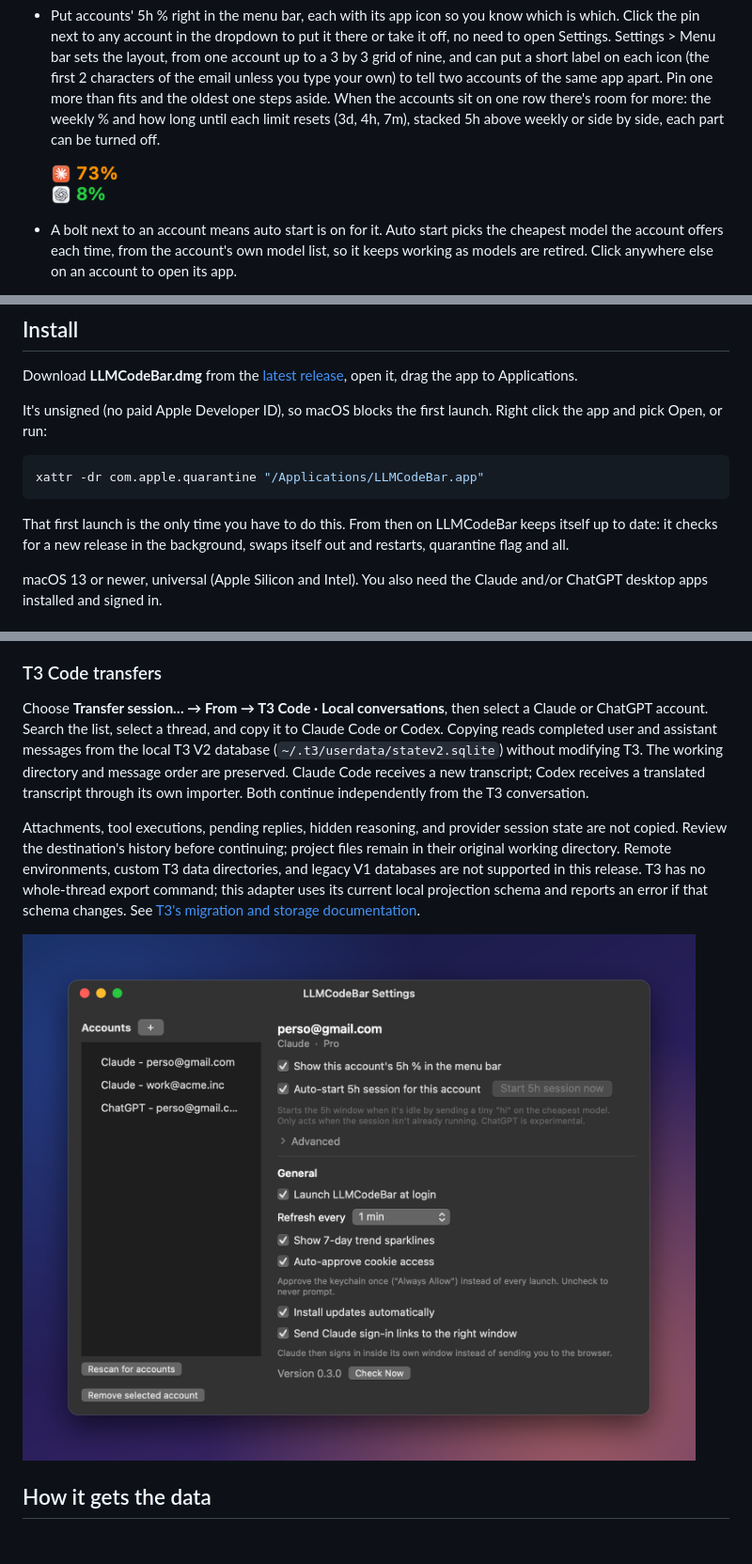
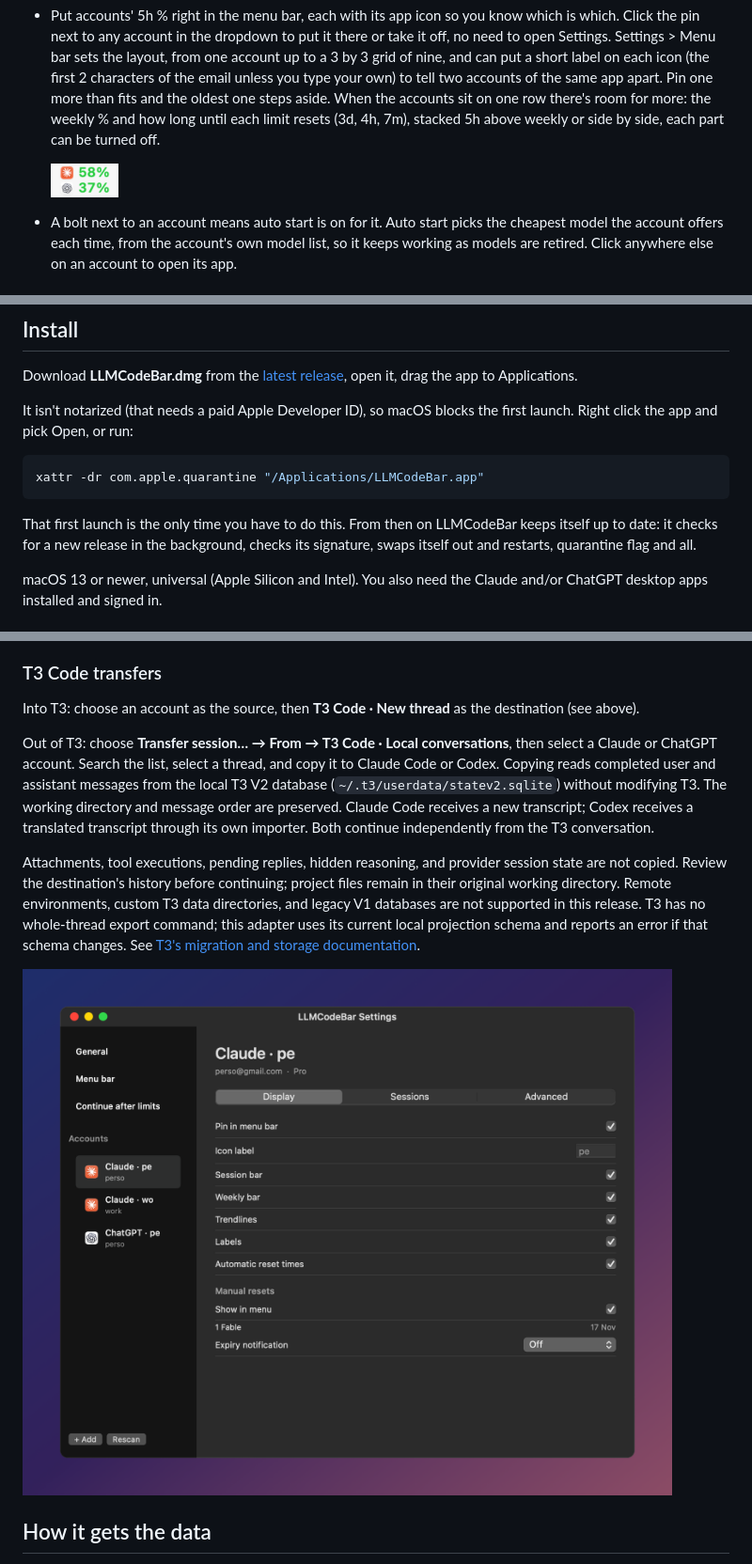
Before and after one commit to Franciskid/LLMCodeBar, a Markdown page: README.md, 3 parts joined by grey strips. Shown at 94% size. Drawn GitHub-style; pictures changed too: assets/menubar.png, assets/settings.png; blank space fills up the shorter version.

Commit message:
new screenshots, readme for continuing and T3 handoffs, version 0.7.0

````diff
--- a/README.md
+++ b/README.md
@@ -93,13 +97,13 @@ ChatGPT accounts can be picked as the place to move one session to. LLMCodeBar i
 
 Download **LLMCodeBar.dmg** from the [latest release](https://github.com/Franciskid/LLMCodeBar/releases/latest), open it, drag the app to Applications.
 
-It's unsigned (no paid Apple Developer ID), so macOS blocks the first launch. Right click the app and pick Open, or run:
+It isn't notarized (that needs a paid Apple Developer ID), so macOS blocks the first launch. Right click the app and pick Open, or run:
 
 ```sh
 xattr -dr com.apple.quarantine "/Applications/LLMCodeBar.app"
 ```
 
-That first launch is the only time you have to do this. From then on LLMCodeBar keeps itself up to date: it checks for a new release in the background, swaps itself out and restarts, quarantine flag and all.
+That first launch is the only time you have to do this. From then on LLMCodeBar keeps itself up to date: it checks for a new release in the background, checks its signature, swaps itself out and restarts, quarantine flag and all.
 
 macOS 13 or newer, universal (Apple Silicon and Intel). You also need the Claude and/or ChatGPT desktop apps installed and signed in.
 
@@ -115,7 +119,9 @@ On an account’s **Display** section, **Show in menu** controls manual-reset vi
 
 ### T3 Code transfers
 
-Choose **Transfer session… → From → T3 Code · Local conversations**, then select a Claude or ChatGPT account. Search the list, select a thread, and copy it to Claude Code or Codex. Copying reads completed user and assistant messages from the local T3 V2 database (`~/.t3/userdata/statev2.sqlite`) without modifying T3. The working directory and message order are preserved. Claude Code receives a new transcript; Codex receives a translated transcript through its own importer. Both continue independently from the T3 conversation.
+Into T3: choose an account as the source, then **T3 Code · New thread** as the destination (see above).
+
+Out of T3: choose **Transfer session… → From → T3 Code · Local conversations**, then select a Claude or ChatGPT account. Search the list, select a thread, and copy it to Claude Code or Codex. Copying reads completed user and assistant messages from the local T3 V2 database (`~/.t3/userdata/statev2.sqlite`) without modifying T3. The working directory and message order are preserved. Claude Code receives a new transcript; Codex receives a translated transcript through its own importer. Both continue independently from the T3 conversation.
 
 Attachments, tool executions, pending replies, hidden reasoning, and provider session state are not copied. Review the destination's history before continuing; project files remain in their original working directory. Remote environments, custom T3 data directories, and legacy V1 databases are not supported in this release. T3 has no whole-thread export command; this adapter uses its current local projection schema and reports an error if that schema changes. See [T3's migration and storage documentation](https://github.com/pingdotgg/t3code/blob/main/docs/user/thread-migration.md).
 
````
Also changed, not shown: other parts of README.md (+9 -3 lines), assets/continue.png (added), 2 other files.
